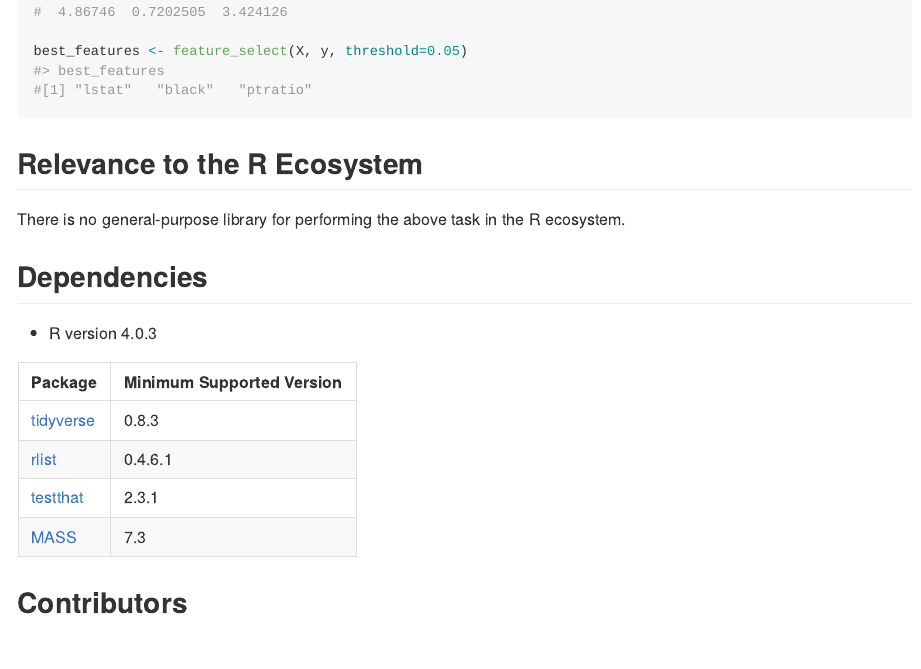
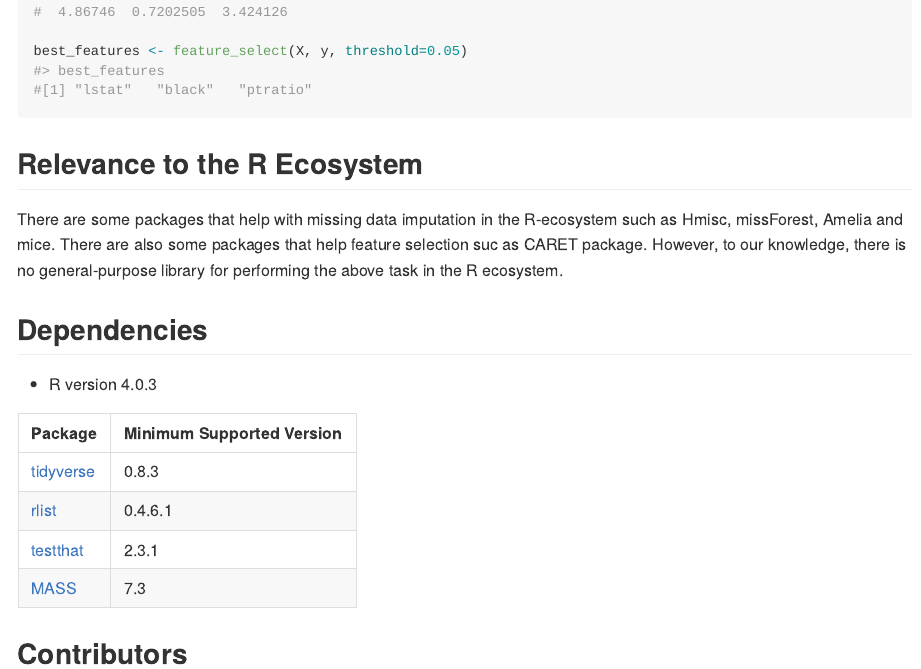
Before and after one commit to UBC-MDS/easymlr, an R Markdown document (README.Rmd): the page in a window 1100 px wide, from 1860 px down. Rendered offline with R 4.5, knitr and Pandoc, with nearby package versions; badge pictures from the web are left out.

Commit message:
Modify relevance to R ecosystem based on TA feedback

```diff
--- a/README.Rmd
+++ b/README.Rmd
@@ -97,7 +97,7 @@ best_features <- feature_select(X, y, threshold=0.05)
 
 ## Relevance to the R Ecosystem
 
-There is no general-purpose library for performing the above task in the R ecosystem.
+There are some packages that help with missing data imputation in the R-ecosystem such as Hmisc, missForest, Amelia and mice. There are also some packages that help feature selection suc as CARET package. However, to our knowledge, there is no general-purpose library for performing the above task in the R ecosystem.
 
 ## Dependencies
 
```
